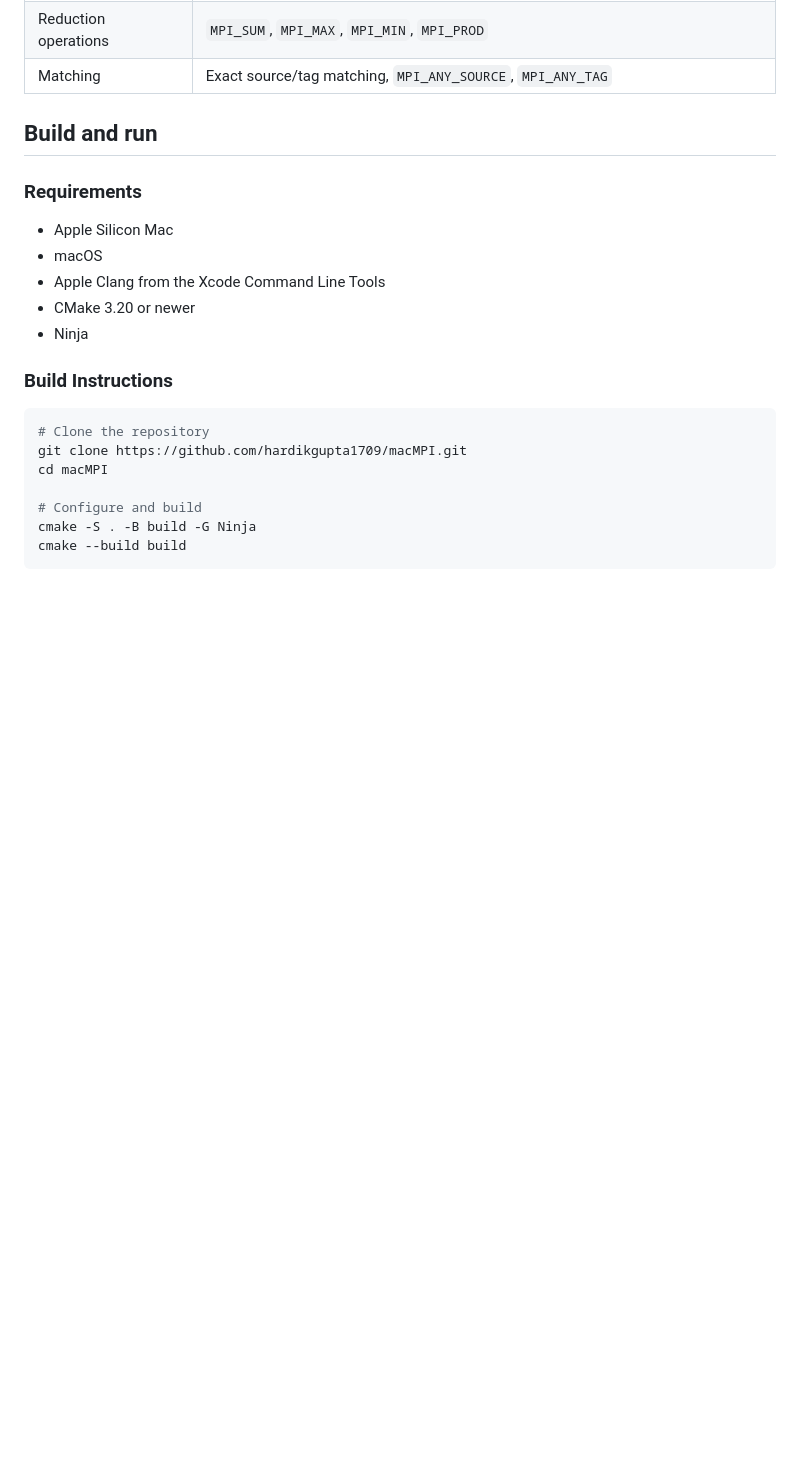
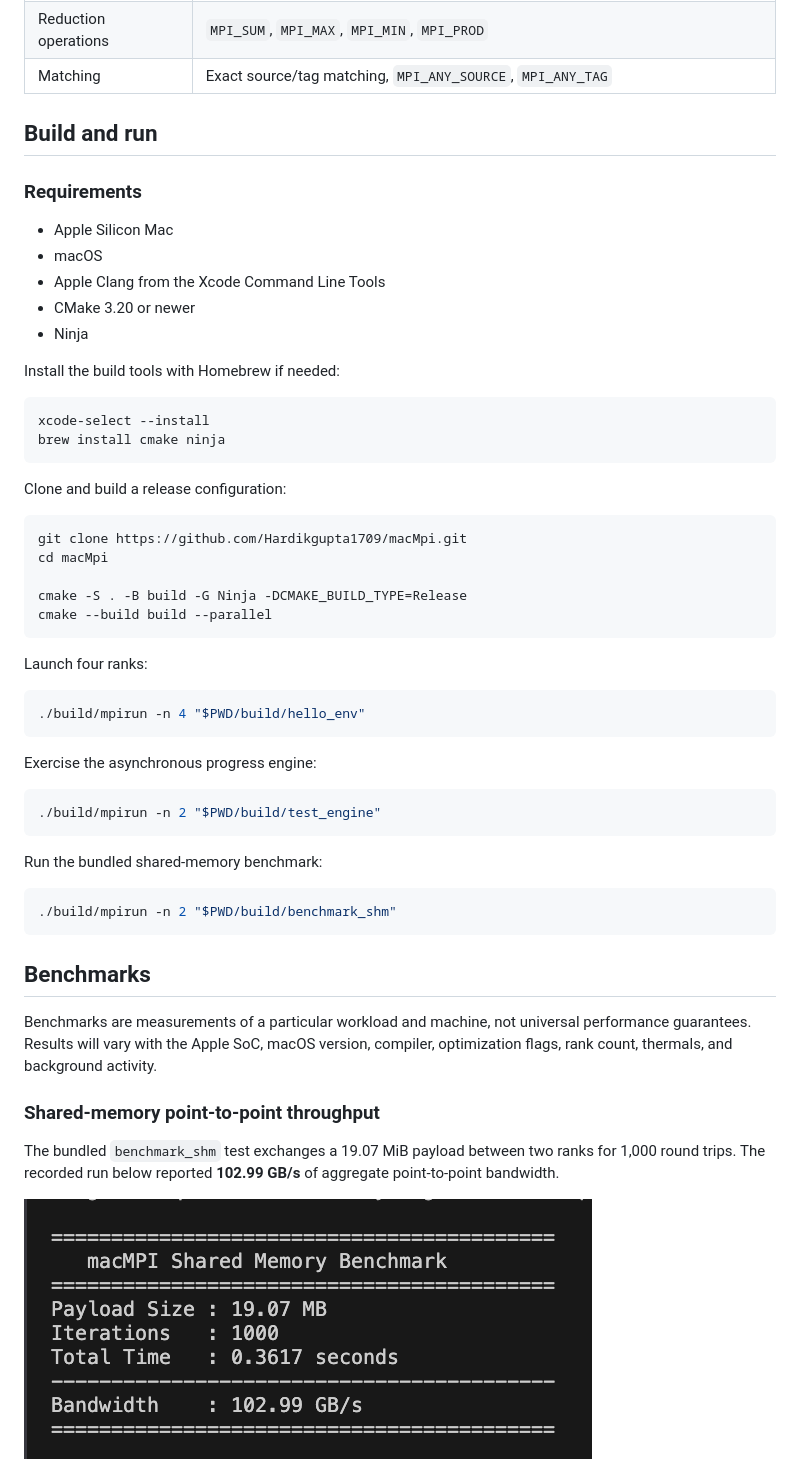
Before and after one commit to Hardikgupta1709/macMpi, a Markdown page: README.md, the part around one of its changes. Drawn GitHub-style; blank space fills up the shorter version.

````diff
--- a/README.md
+++ b/README.md
@@ -90,14 +90,48 @@ macMPI builds collective operations on top of its point-to-point layer:
 - CMake 3.20 or newer
 - Ninja
 
-### Build Instructions
+Install the build tools with Homebrew if needed:
 
 ```bash
-# Clone the repository
-git clone https://github.com/hardikgupta1709/macMPI.git
-cd macMPI
+xcode-select --install
+brew install cmake ninja
+```
 
-# Configure and build
-cmake -S . -B build -G Ninja
-cmake --build build
+Clone and build a release configuration:
+
+```bash
+git clone https://github.com/Hardikgupta1709/macMpi.git
+cd macMpi
+
+cmake -S . -B build -G Ninja -DCMAKE_BUILD_TYPE=Release
+cmake --build build --parallel
 ```
+
+Launch four ranks:
+
+```bash
+./build/mpirun -n 4 "$PWD/build/hello_env"
+```
+
+Exercise the asynchronous progress engine:
+
+```bash
+./build/mpirun -n 2 "$PWD/build/test_engine"
+```
+
+Run the bundled shared-memory benchmark:
+
+```bash
+./build/mpirun -n 2 "$PWD/build/benchmark_shm"
+```
+
+## Benchmarks
+
+Benchmarks are measurements of a particular workload and machine, not universal performance guarantees. Results will vary with the Apple SoC, macOS version, compiler, optimization flags, rank count, thermals, and background activity.
+
+### Shared-memory point-to-point throughput
+
+The bundled `benchmark_shm` test exchanges a 19.07 MiB payload between two ranks for 1,000 round trips. The recorded run below reported **102.99 GB/s** of aggregate point-to-point bandwidth.
+
+![macMPI shared-memory benchmark terminal output](assets/macmpi-shared-memory-benchmark.png)
+
````
Also changed, not shown: other parts of README.md (+71 -0 lines).
